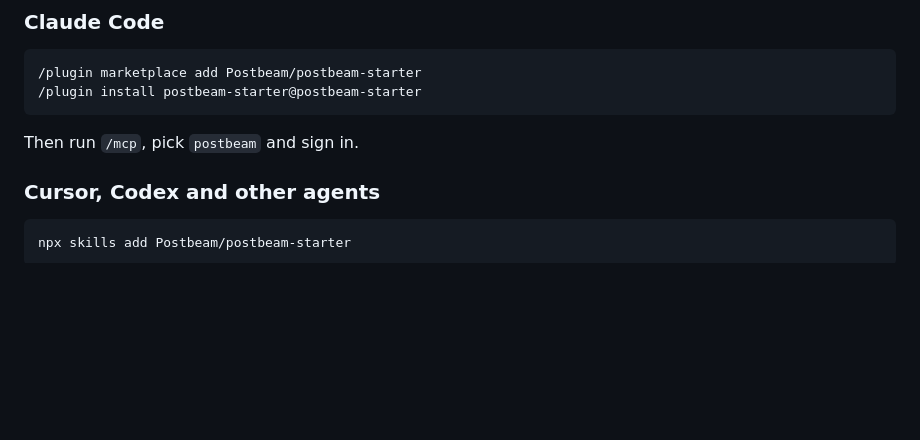
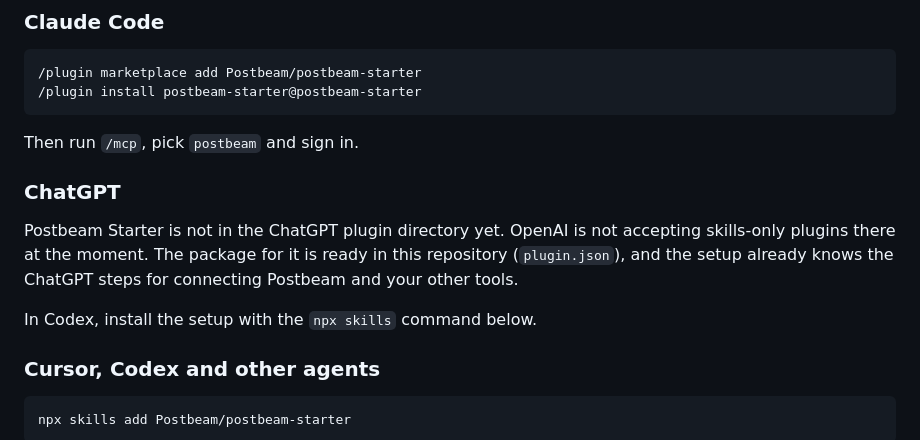
Before and after one commit to Postbeam/postbeam-starter, a Markdown page: README.md, the part around the change. GitHub-like rendering; blank space fills up the shorter version.

````diff
--- a/README.md
+++ b/README.md
@@ -25,6 +25,12 @@ If Postbeam Starter appears under **Discover**, add it from there instead of add
 ```
 
 Then run `/mcp`, pick `postbeam` and sign in.
+
+### ChatGPT
+
+Postbeam Starter is not in the ChatGPT plugin directory yet. OpenAI is not accepting skills-only plugins there at the moment. The package for it is ready in this repository (`plugin.json`), and the setup already knows the ChatGPT steps for connecting Postbeam and your other tools.
+
+In Codex, install the setup with the `npx skills` command below.
 
 ### Cursor, Codex and other agents
 
````
Also changed, not shown: CHANGELOG.md (+12 -0 lines), skills/weekly-drafts/SKILL.md (+8 -5 lines), assets/icon.png (added), 7 other files.
